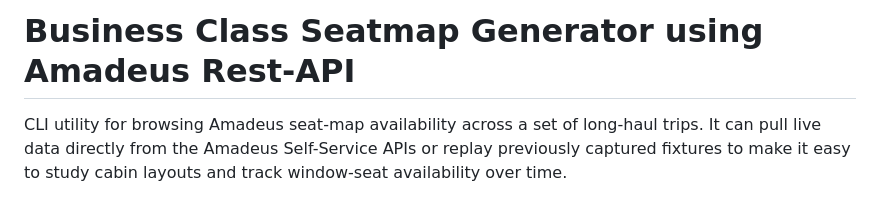
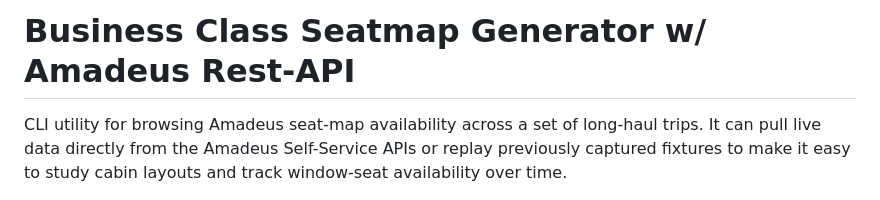
Before and after one commit to robertZaufall/amadeus-seatmap-bc, a Markdown page: README.md, the part around the change. GitHub-like rendering.

Commit message:
shortening title

```diff
--- a/README.md
+++ b/README.md
@@ -1,4 +1,4 @@
-# Business Class Seatmap Generator using Amadeus Rest-API
+# Business Class Seatmap Generator w/ Amadeus Rest-API
 
 CLI utility for browsing Amadeus seat-map availability across a set of long-haul trips. It can pull live data directly from the Amadeus Self-Service APIs or replay previously captured fixtures to make it easy to study cabin layouts and track window-seat availability over time.
 
```
